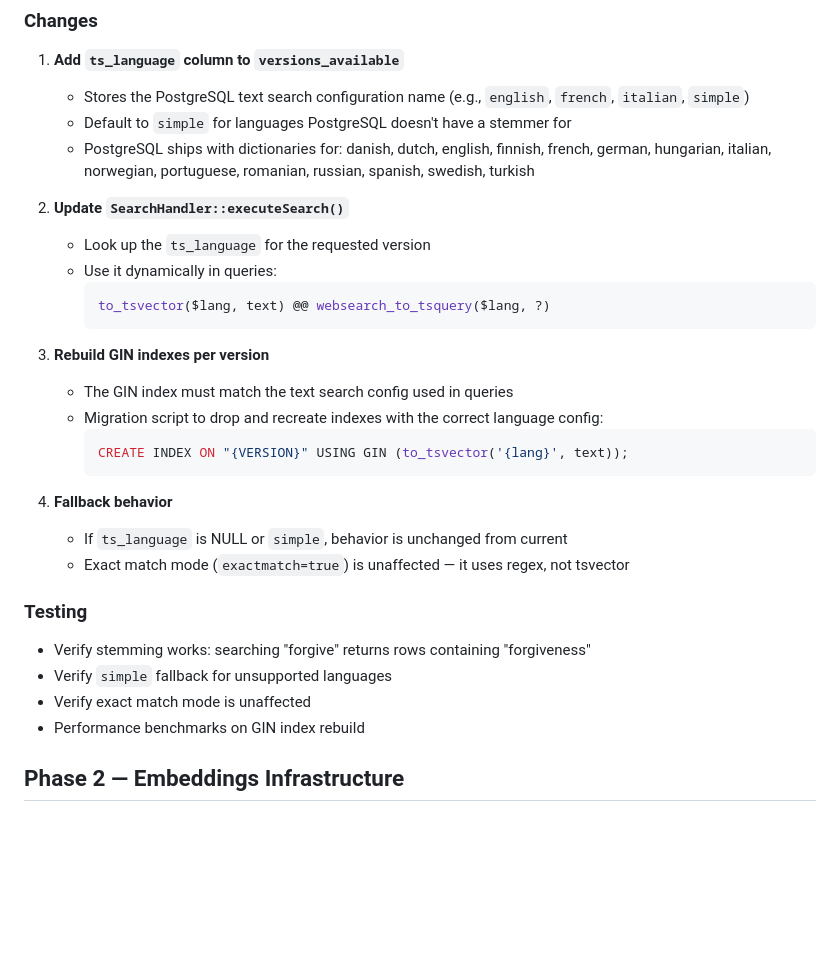
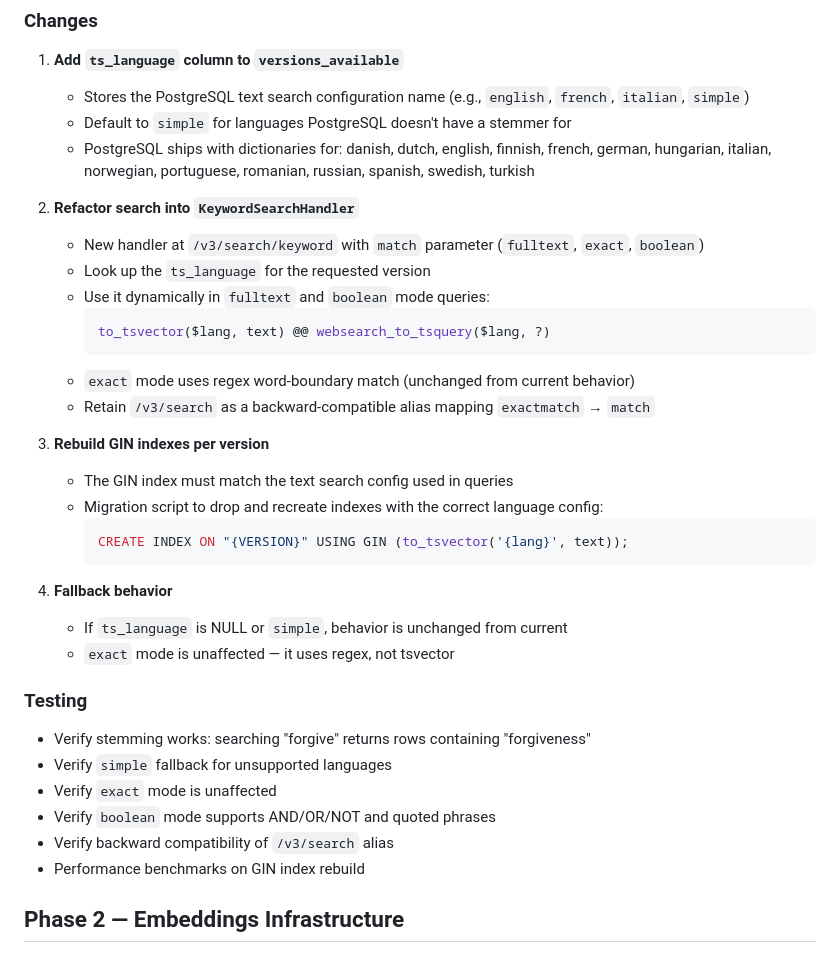
Before and after one commit to BibleGet-I-O/endpoint, a Markdown page: docs/plans/semantic-search-and-stemming.md, the part around one of its changes. GitHub-like rendering; blank space fills up the shorter version.

````diff
--- a/docs/plans/semantic-search-and-stemming.md
+++ b/docs/plans/semantic-search-and-stemming.md
@@ -27,12 +88,15 @@ Concordance-style stemming, semantic (embedding-based) search, and a "find simil
    - Default to `simple` for languages PostgreSQL doesn't have a stemmer for
    - PostgreSQL ships with dictionaries for: danish, dutch, english, finnish, french, german, hungarian, italian, norwegian, portuguese, romanian, russian, spanish, swedish, turkish
 
-2. **Update `SearchHandler::executeSearch()`**
+2. **Refactor search into `KeywordSearchHandler`**
+   - New handler at `/v3/search/keyword` with `match` parameter (`fulltext`, `exact`, `boolean`)
    - Look up the `ts_language` for the requested version
-   - Use it dynamically in queries:
+   - Use it dynamically in `fulltext` and `boolean` mode queries:
      ```sql
      to_tsvector($lang, text) @@ websearch_to_tsquery($lang, ?)
      ```
+   - `exact` mode uses regex word-boundary match (unchanged from current behavior)
+   - Retain `/v3/search` as a backward-compatible alias mapping `exactmatch` → `match`
 
 3. **Rebuild GIN indexes per version**
    - The GIN index must match the text search config used in queries
@@ -43,13 +107,15 @@ Concordance-style stemming, semantic (embedding-based) search, and a "find simil
 
 4. **Fallback behavior**
    - If `ts_language` is NULL or `simple`, behavior is unchanged from current
-   - Exact match mode (`exactmatch=true`) is unaffected — it uses regex, not tsvector
+   - `exact` mode is unaffected — it uses regex, not tsvector
 
 ### Testing
 
 - Verify stemming works: searching "forgive" returns rows containing "forgiveness"
 - Verify `simple` fallback for unsupported languages
-- Verify exact match mode is unaffected
+- Verify `exact` mode is unaffected
+- Verify `boolean` mode supports AND/OR/NOT and quoted phrases
+- Verify backward compatibility of `/v3/search` alias
 - Performance benchmarks on GIN index rebuild
 
 ## Phase 2 — Embeddings Infrastructure
````
Also changed, not shown: other parts of docs/plans/semantic-search-and-stemming.md (+88 -30 lines).
